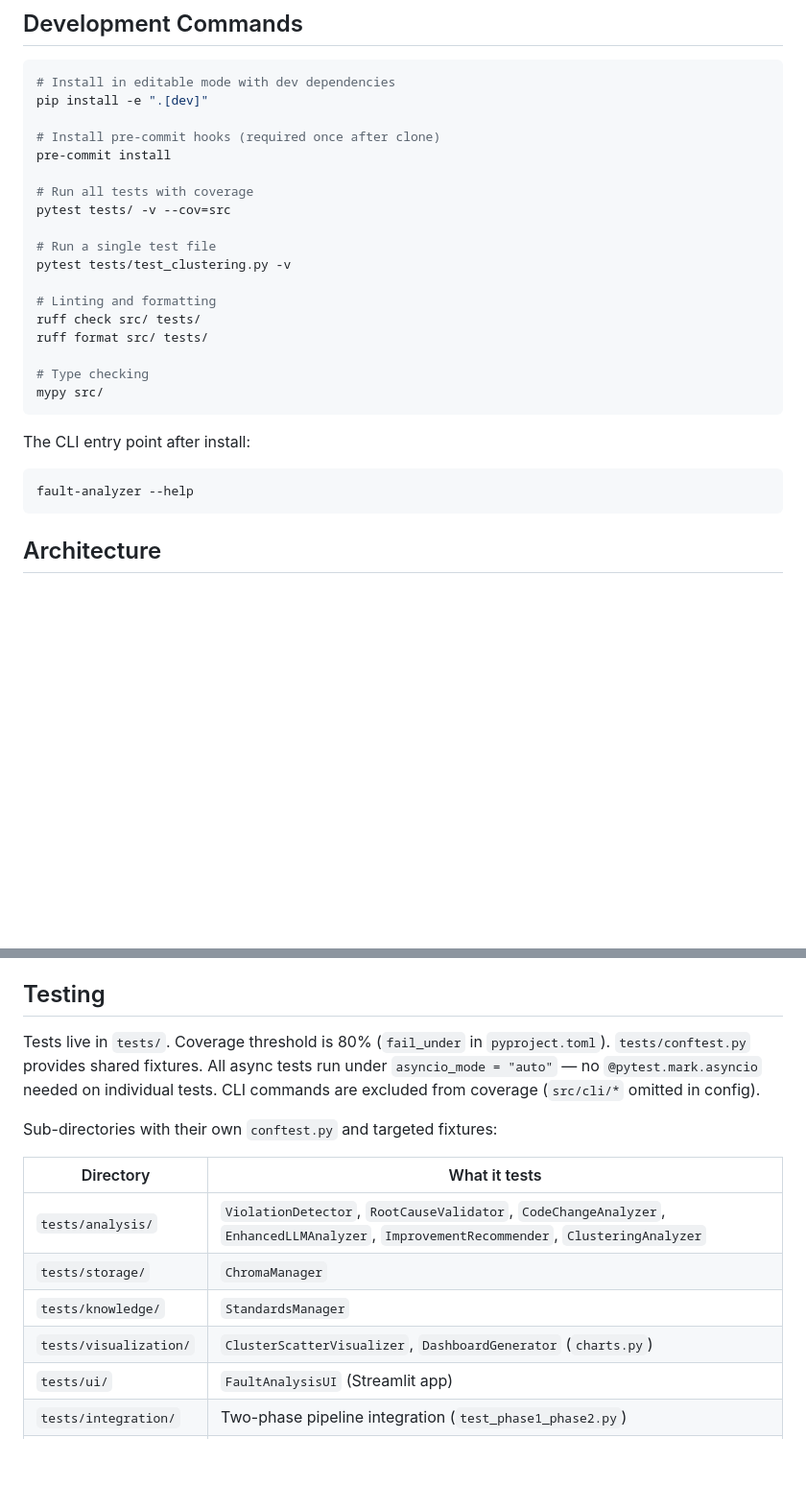
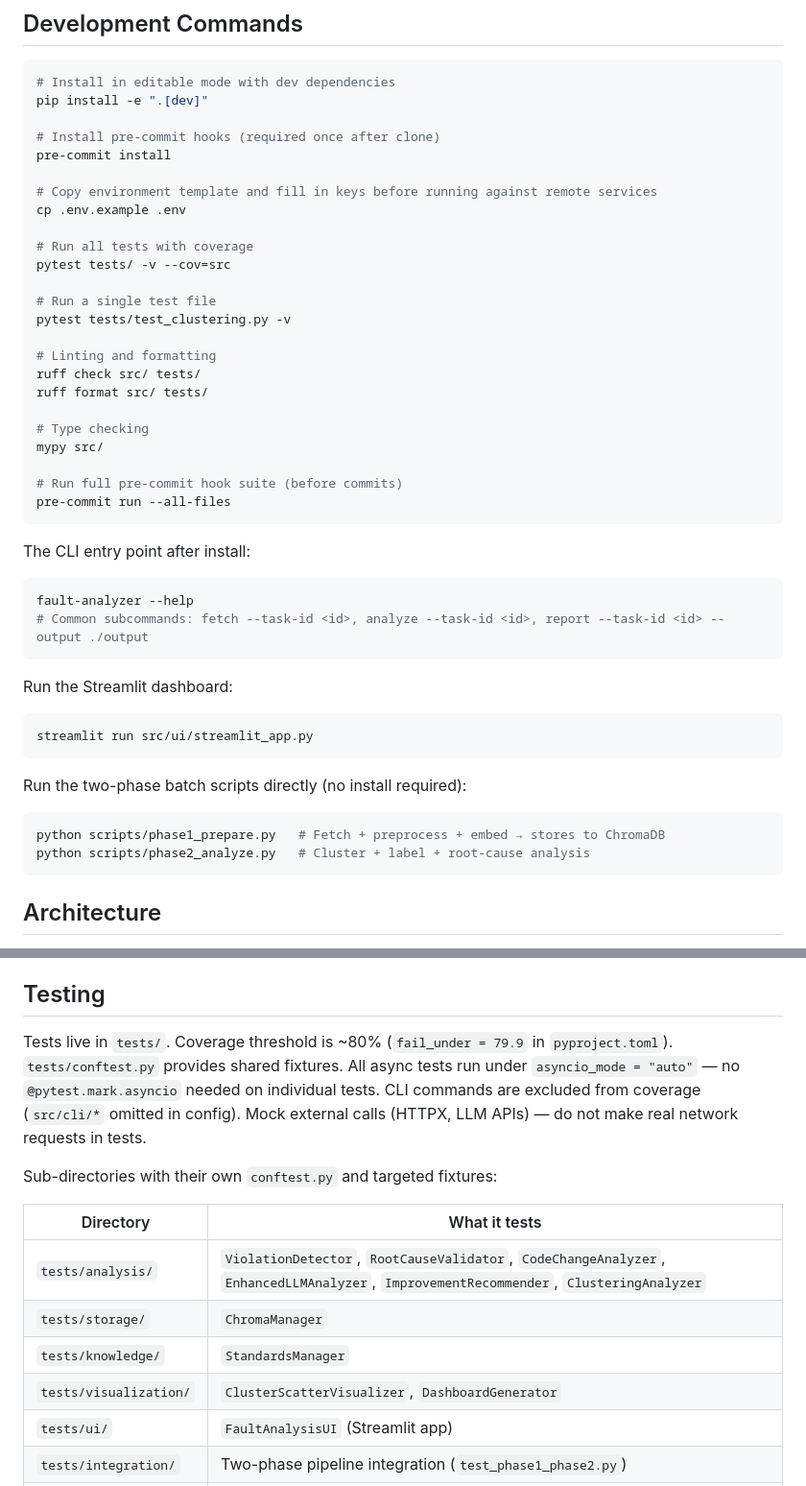
Before and after one commit to boyingliu01/fault-review-analyzer, a Markdown page: CLAUDE.md, 2 parts joined by grey strips. Shown at 96% size. Rendered like a GitHub page; blank space fills up the shorter version.

````diff
--- a/CLAUDE.md
+++ b/CLAUDE.md
@@ -15,6 +15,9 @@ pip install -e ".[dev]"
 # Install pre-commit hooks (required once after clone)
 pre-commit install
 
+# Copy environment template and fill in keys before running against remote services
+cp .env.example .env
+
 # Run all tests with coverage
 pytest tests/ -v --cov=src
 
@@ -27,11 +30,26 @@ ruff format src/ tests/
 
 # Type checking
 mypy src/
+
+# Run full pre-commit hook suite (before commits)
+pre-commit run --all-files
 ```
 
 The CLI entry point after install:
 ```bash
 fault-analyzer --help
+# Common subcommands: fetch --task-id <id>, analyze --task-id <id>, report --task-id <id> --output ./output
+```
+
+Run the Streamlit dashboard:
+```bash
+streamlit run src/ui/streamlit_app.py
+```
+
+Run the two-phase batch scripts directly (no install required):
+```bash
+python scripts/phase1_prepare.py   # Fetch + preprocess + embed → stores to ChromaDB
+python scripts/phase2_analyze.py   # Cluster + label + root-cause analysis
 ```
 
 ## Architecture
@@ -119,7 +150,7 @@ A full code review report is at `review/code_review.md` (updated through 4 round
 
 ## Testing
 
-Tests live in `tests/`. Coverage threshold is 80% (`fail_under` in `pyproject.toml`). `tests/conftest.py` provides shared fixtures. All async tests run under `asyncio_mode = "auto"` — no `@pytest.mark.asyncio` needed on individual tests. CLI commands are excluded from coverage (`src/cli/*` omitted in config).
+Tests live in `tests/`. Coverage threshold is ~80% (`fail_under = 79.9` in `pyproject.toml`). `tests/conftest.py` provides shared fixtures. All async tests run under `asyncio_mode = "auto"` — no `@pytest.mark.asyncio` needed on individual tests. CLI commands are excluded from coverage (`src/cli/*` omitted in config). Mock external calls (HTTPX, LLM APIs) — do not make real network requests in tests.
 
 Sub-directories with their own `conftest.py` and targeted fixtures:
 
@@ -128,7 +159,7 @@ Sub-directories with their own `conftest.py` and targeted fixtures:
 | `tests/analysis/` | `ViolationDetector`, `RootCauseValidator`, `CodeChangeAnalyzer`, `EnhancedLLMAnalyzer`, `ImprovementRecommender`, `ClusteringAnalyzer` |
 | `tests/storage/` | `ChromaManager` |
 | `tests/knowledge/` | `StandardsManager` |
-| `tests/visualization/` | `ClusterScatterVisualizer`, `DashboardGenerator` (`charts.py`) |
+| `tests/visualization/` | `ClusterScatterVisualizer`, `DashboardGenerator` |
 | `tests/ui/` | `FaultAnalysisUI` (Streamlit app) |
 | `tests/integration/` | Two-phase pipeline integration (`test_phase1_phase2.py`) |
 | `tests/clustering/` | Extended `ClusterAnalyzer` tests |
````
Also changed, not shown: other parts of CLAUDE.md (+21 -8 lines).
